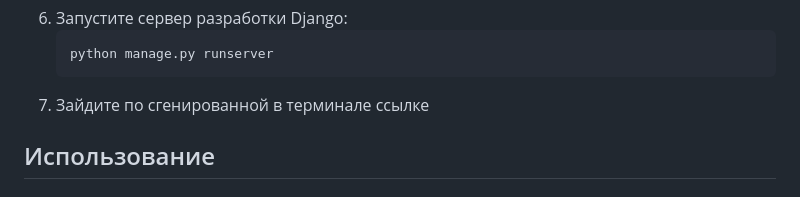
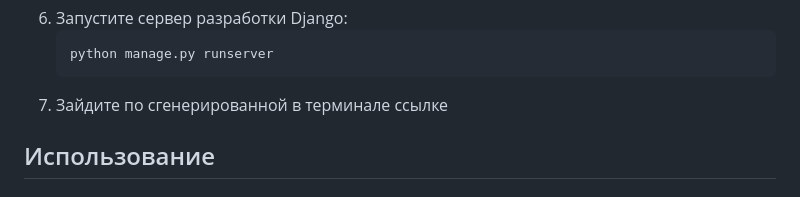
Before and after one commit to BortnikD/GameList, a Markdown page: README.md, the part around the change. Rendered like a GitHub page.

Commit message:
Update README.md
Исправлена опечатка

````diff
--- a/README.md
+++ b/README.md
@@ -45,7 +45,7 @@
     ```sh
     python manage.py runserver
     ```
-7. Зайдите по сгенированной в терминале ссылке
+7. Зайдите по сгенерированной в терминале ссылке
 
 ## Использование
 ### Просмотр списка игр
````
